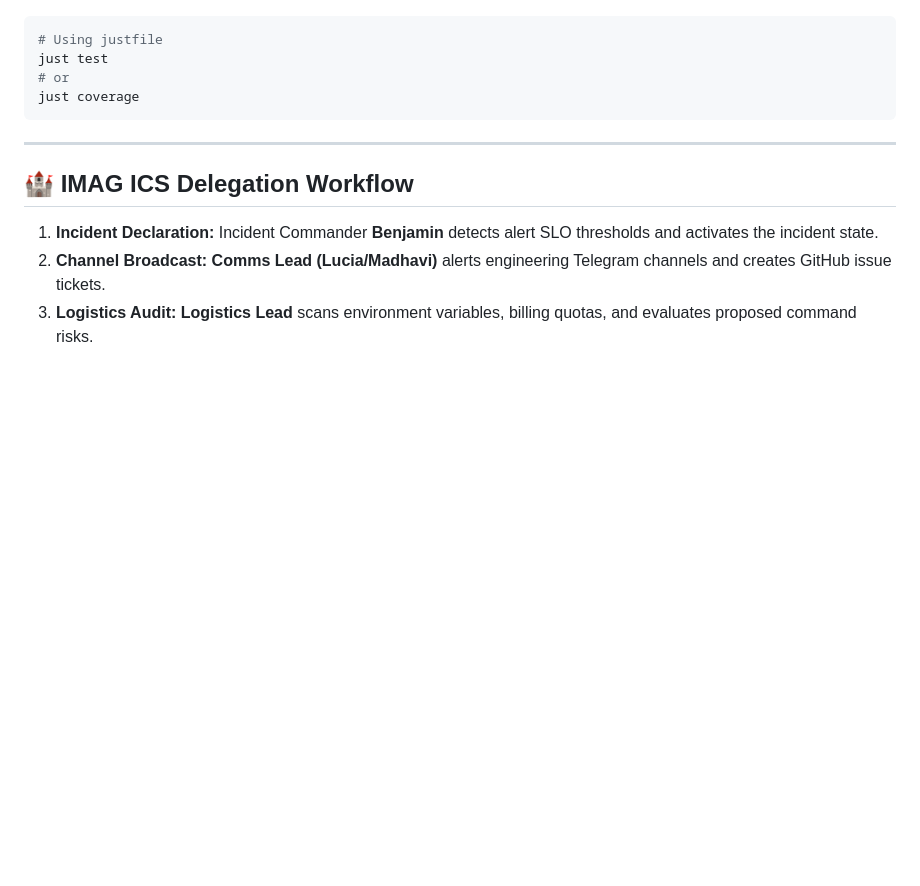
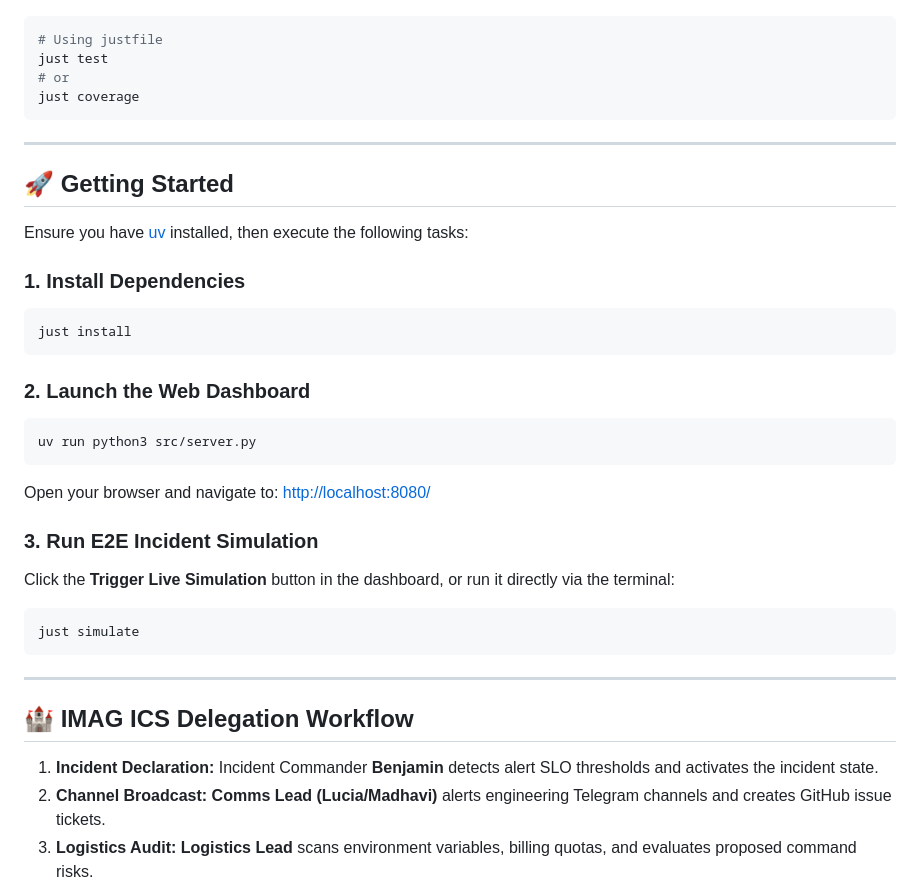
Before and after one commit to palladius/adk-sre-benjamin, a Markdown page: README.md, the part around one of its changes. Rendered like a GitHub page; blank space fills up the shorter version.

Commit message:
docs(readme): Re-add web dashboard screenshot and getting started guide

````diff
--- a/README.md
+++ b/README.md
@@ -67,6 +75,29 @@ just coverage
 
 ---
 
+## 🚀 Getting Started
+
+Ensure you have [uv](https://github.com/astral-sh/uv) installed, then execute the following tasks:
+
+### 1. Install Dependencies
+```bash
+just install
+```
+
+### 2. Launch the Web Dashboard
+```bash
+uv run python3 src/server.py
+```
+Open your browser and navigate to: [http://localhost:8080/](http://localhost:8080/)
+
+### 3. Run E2E Incident Simulation
+Click the **Trigger Live Simulation** button in the dashboard, or run it directly via the terminal:
+```bash
+just simulate
+```
+
+---
+
 ## 🏰 IMAG ICS Delegation Workflow
 
 1. **Incident Declaration:** Incident Commander **Benjamin** detects alert SLO thresholds and activates the incident state.
````
Also changed, not shown: other parts of README.md (+8 -0 lines).
